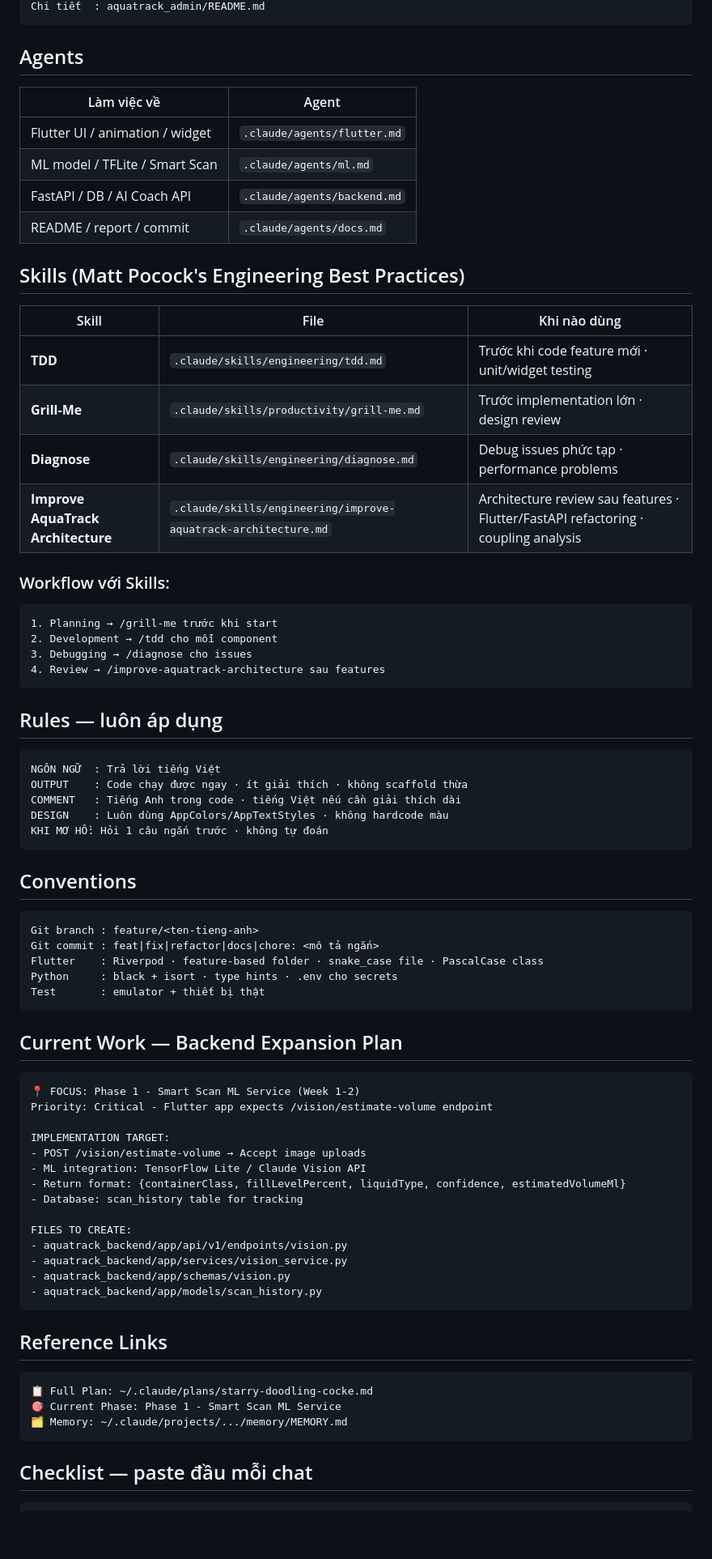
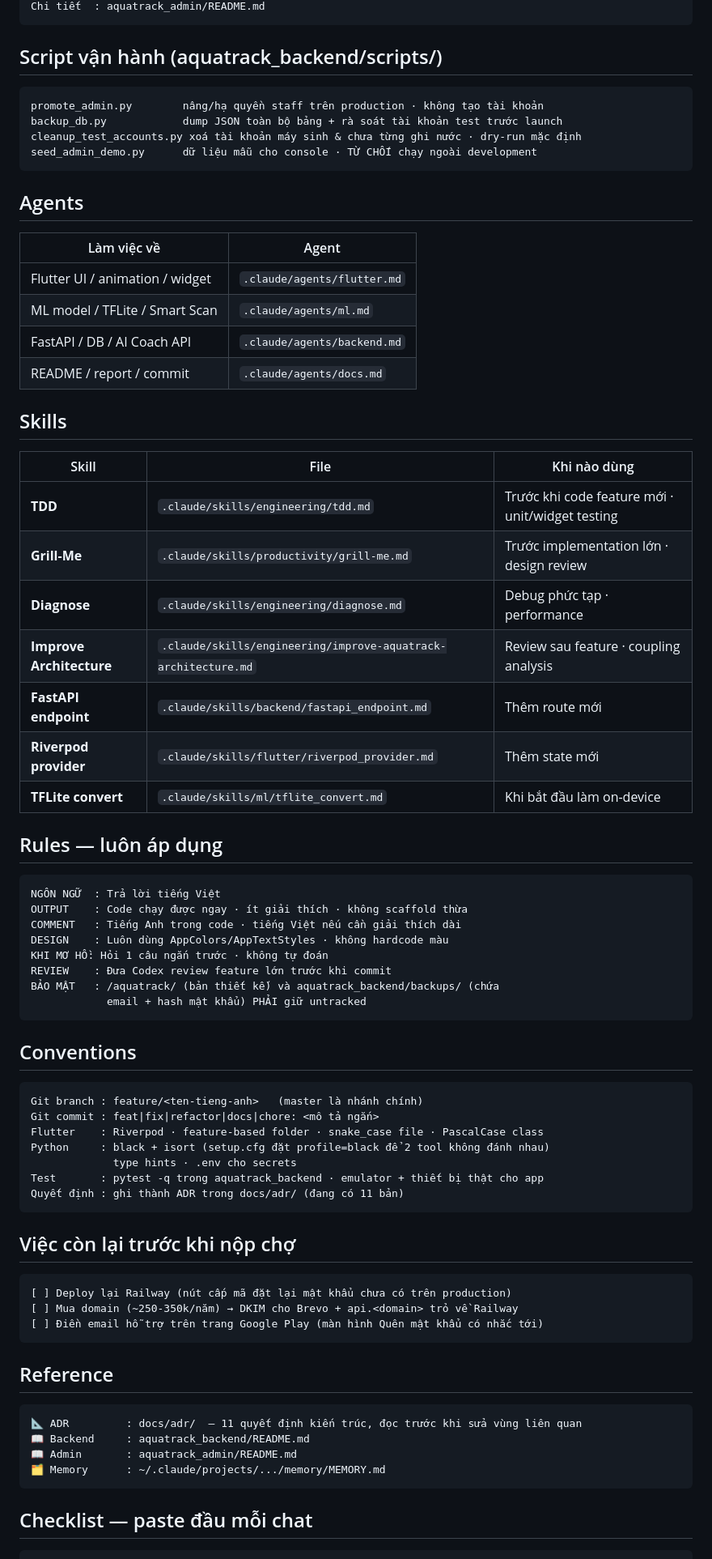
Before and after one commit to Billy3005/AquaTrack, a Markdown page: CLAUDE.md, the part around one of its changes. Shown at 81% size. Rendered like a GitHub page; blank space fills up the shorter version.

````diff
--- a/CLAUDE.md
+++ b/CLAUDE.md
@@ -92,4 +86,12 @@ Kiểm toán : mọi thao tác nhạy cảm ghi vào bảng audit_logs, commit c
 Chi tiết  : aquatrack_admin/README.md
+```
+
+## Script vận hành (aquatrack_backend/scripts/)
+```
+promote_admin.py        nâng/hạ quyền staff trên production · không tạo tài khoản
+backup_db.py            dump JSON toàn bộ bảng + rà soát tài khoản test trước launch
+cleanup_test_accounts.py xoá tài khoản máy sinh & chưa từng ghi nước · dry-run mặc định
+seed_admin_demo.py      dữ liệu mẫu cho console · TỪ CHỐI chạy ngoài development
 ```
 
 ## Agents
@@ -100,21 +102,16 @@ Chi tiết  : aquatrack_admin/README.md
 | FastAPI / DB / AI Coach API | `.claude/agents/backend.md` |
 | README / report / commit | `.claude/agents/docs.md` |
 
-## Skills (Matt Pocock's Engineering Best Practices)
+## Skills
 | Skill | File | Khi nào dùng |
 |---|---|---|
 | **TDD** | `.claude/skills/engineering/tdd.md` | Trước khi code feature mới · unit/widget testing |
 | **Grill-Me** | `.claude/skills/productivity/grill-me.md` | Trước implementation lớn · design review |
-| **Diagnose** | `.claude/skills/engineering/diagnose.md` | Debug issues phức tạp · performance problems |
-| **Improve AquaTrack Architecture** | `.claude/skills/engineering/improve-aquatrack-architecture.md` | Architecture review sau features · Flutter/FastAPI refactoring · coupling analysis |
-
-### Workflow với Skills:
-```
-1. Planning → /grill-me trước khi start
-2. Development → /tdd cho mỗi component
-3. Debugging → /diagnose cho issues
-4. Review → /improve-aquatrack-architecture sau features
-```
+| **Diagnose** | `.claude/skills/engineering/diagnose.md` | Debug phức tạp · performance |
+| **Improve Architecture** | `.claude/skills/engineering/improve-aquatrack-architecture.md` | Review sau feature · coupling analysis |
+| **FastAPI endpoint** | `.claude/skills/backend/fastapi_endpoint.md` | Thêm route mới |
+| **Riverpod provider** | `.claude/skills/flutter/riverpod_provider.md` | Thêm state mới |
+| **TFLite convert** | `.claude/skills/ml/tflite_convert.md` | Khi bắt đầu làm on-device |
 
 ## Rules — luôn áp dụng
 ```
@@ -123,40 +120,35 @@ OUTPUT    : Code chạy được ngay · ít giải thích · không scaffold th
 COMMENT   : Tiếng Anh trong code · tiếng Việt nếu cần giải thích dài
 DESIGN    : Luôn dùng AppColors/AppTextStyles · không hardcode màu
 KHI MƠ HỒ: Hỏi 1 câu ngắn trước · không tự đoán
+REVIEW    : Đưa Codex review feature lớn trước khi commit
+BẢO MẬT   : /aquatrack/ (bản thiết kế) và aquatrack_backend/backups/ (chứa
+            email + hash mật khẩu) PHẢI giữ untracked
 ```
 
 ## Conventions
 ```
-Git branch : feature/<ten-tieng-anh>
+Git branch : feature/<ten-tieng-anh>   (master là nhánh chính)
 Git commit : feat|fix|refactor|docs|chore: <mô tả ngắn>
 Flutter    : Riverpod · feature-based folder · snake_case file · PascalCase class
-Python     : black + isort · type hints · .env cho secrets
-Test       : emulator + thiết bị thật
+Python     : black + isort (setup.cfg đặt profile=black để 2 tool không đánh nhau)
+             type hints · .env cho secrets
+Test       : pytest -q trong aquatrack_backend · emulator + thiết bị thật cho app
+Quyết định : ghi thành ADR trong docs/adr/ (đang có 11 bản)
 ```
 
-## Current Work — Backend Expansion Plan
+## Việc còn lại trước khi nộp chợ
 ```
-📍 FOCUS: Phase 1 - Smart Scan ML Service (Week 1-2)
-Priority: Critical - Flutter app expects /vision/estimate-volume endpoint
-
-IMPLEMENTATION TARGET:
-- POST /vision/estimate-volume → Accept image uploads
-- ML integration: TensorFlow Lite / Claude Vision API
-- Return format: {containerClass, fillLevelPercent, liquidType, confidence, estimatedVolumeMl}
-- Database: scan_history table for tracking
-
-FILES TO CREATE:
-- aquatrack_backend/app/api/v1/endpoints/vision.py
-- aquatrack_backend/app/services/vision_service.py
-- aquatrack_backend/app/schemas/vision.py
-- aquatrack_backend/app/models/scan_history.py
+[ ] Deploy lại Railway (nút cấp mã đặt lại mật khẩu chưa có trên production)
+[ ] Mua domain (~250-350k/năm) → DKIM cho Brevo + api.<domain> trỏ về Railway
+[ ] Điền email hỗ trợ trên trang Google Play (màn hình Quên mật khẩu có nhắc tới)
 ```
 
-## Reference Links
+## Reference
 ```
-📋 Full Plan: ~/.claude/plans/starry-doodling-cocke.md
-🎯 Current Phase: Phase 1 - Smart Scan ML Service
-🗂️ Memory: ~/.claude/projects/.../memory/MEMORY.md
+📐 ADR         : docs/adr/  — 11 quyết định kiến trúc, đọc trước khi sửa vùng liên quan
+📖 Backend     : aquatrack_backend/README.md
+📖 Admin       : aquatrack_admin/README.md
+🗂️ Memory      : ~/.claude/projects/.../memory/MEMORY.md
 ```
 
 ## Checklist — paste đầu mỗi chat
````
Also changed, not shown: other parts of CLAUDE.md (+50 -57 lines).
